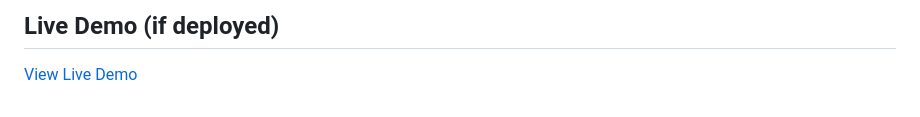
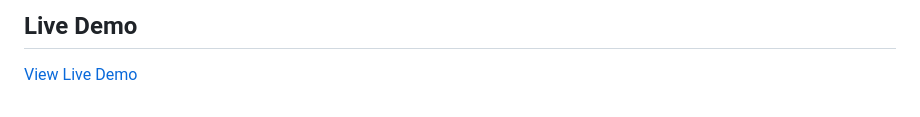
Before and after one commit to Connie-cloud-svg/iyf-s10-week-05-Connie-cloud-svg, a Markdown page: README.md, the part around one of its changes. GitHub-like rendering.

```diff
--- a/README.md
+++ b/README.md
@@ -76,3 +76,3 @@ Switching a task between display mode and edit mode required replacing the `<spa
 
-## Live Demo (if deployed)
+## Live Demo
 [View Live Demo](https://connie-cloud-svg.github.io/iyf-s10-week-05-Connie-cloud-svg)
```
Also changed, not shown: other parts of README.md (+2 -2 lines).
